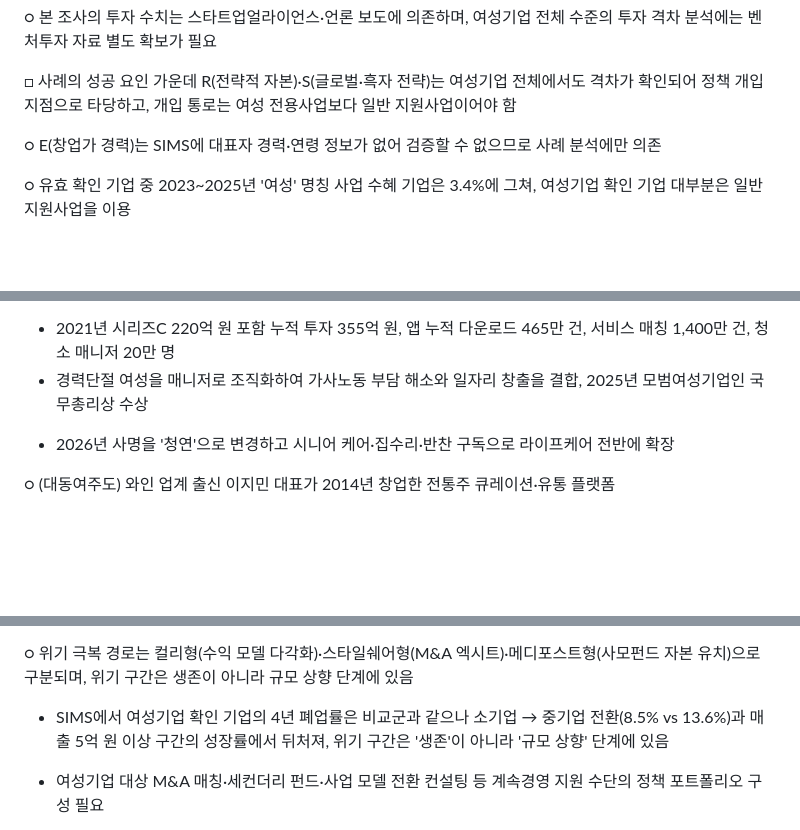
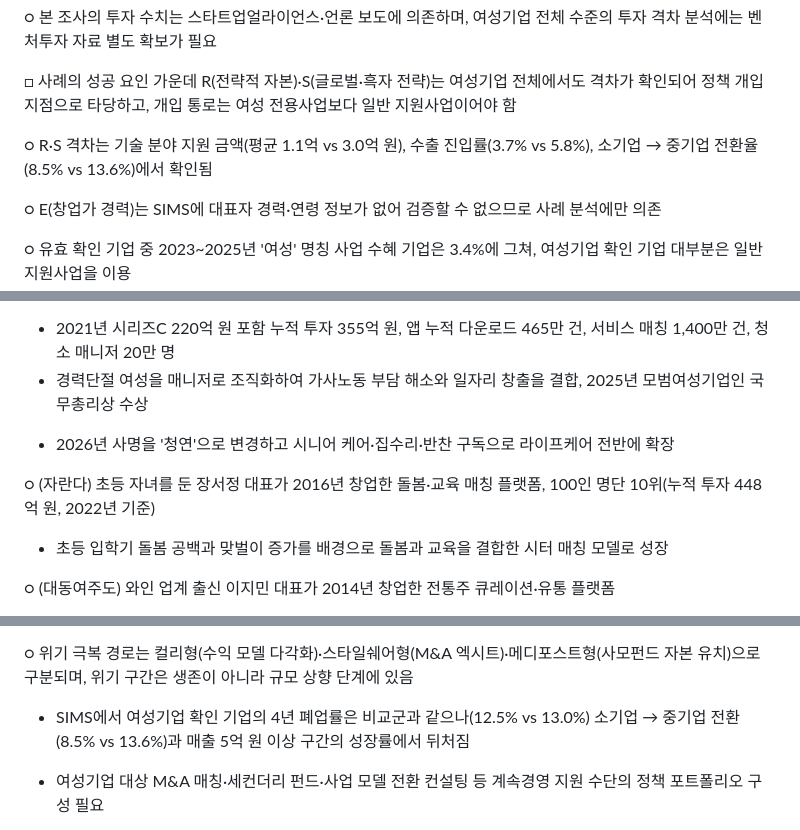
Before and after one commit to kosievalteam/kosi_evalteam, a Markdown page: 여성기업정책/여성창업테크기업_성공사례조사_SIMS반영.md, 3 parts joined by grey strips. Rendered like a GitHub page; blank space fills up the shorter version.

```diff
--- a/여성기업정책/여성창업테크기업_성공사례조사_SIMS반영.md
+++ b/여성기업정책/여성창업테크기업_성공사례조사_SIMS반영.md
@@ -285,6 +284,8 @@ Oct 15, 2026 · @미정쓰
 ○ 본 조사의 투자 수치는 스타트업얼라이언스·언론 보도에 의존하며, 여성기업 전체 수준의 투자 격차 분석에는 벤처투자 자료 별도 확보가 필요
 
 □ 사례의 성공 요인 가운데 R(전략적 자본)·S(글로벌·흑자 전략)는 여성기업 전체에서도 격차가 확인되어 정책 개입 지점으로 타당하고, 개입 통로는 여성 전용사업보다 일반 지원사업이어야 함
+
+○ R·S 격차는 기술 분야 지원 금액(평균 1.1억 vs 3.0억 원), 수출 진입률(3.7% vs 5.8%), 소기업 → 중기업 전환율(8.5% vs 13.6%)에서 확인됨
 
 ○ E(창업가 경력)는 SIMS에 대표자 경력·연령 정보가 없어 검증할 수 없으므로 사례 분석에만 의존
 
@@ -435,6 +436,10 @@ Oct 15, 2026 · @미정쓰
 
 * 2026년 사명을 '청연'으로 변경하고 시니어 케어·집수리·반찬 구독으로 라이프케어 전반에 확장
 
+○ (자란다) 초등 자녀를 둔 장서정 대표가 2016년 창업한 돌봄·교육 매칭 플랫폼, 100인 명단 10위(누적 투자 448억 원, 2022년 기준)
+
+- 초등 입학기 돌봄 공백과 맞벌이 증가를 배경으로 돌봄과 교육을 결합한 시터 매칭 모델로 성장
+
 ○ (대동여주도) 와인 업계 출신 이지민 대표가 2014년 창업한 전통주 큐레이션·유통 플랫폼
 
 - 양조장 300곳 컨설팅, 전통주 2,000여 종 소개 등 콘텐츠·컨설팅으로 출발해 유통 플랫폼으로 확장
@@ -569,7 +574,7 @@ Oct 15, 2026 · @미정쓰
 
 ○ 위기 극복 경로는 컬리형(수익 모델 다각화)·스타일쉐어형(M&A 엑시트)·메디포스트형(사모펀드 자본 유치)으로 구분되며, 위기 구간은 생존이 아니라 규모 상향 단계에 있음
 
-- SIMS에서 여성기업 확인 기업의 4년 폐업률은 비교군과 같으나 소기업 → 중기업 전환(8.5% vs 13.6%)과 매출 5억 원 이상 구간의 성장률에서 뒤처져, 위기 구간은 '생존'이 아니라 '규모 상향' 단계에 있음
+- SIMS에서 여성기업 확인 기업의 4년 폐업률은 비교군과 같으나(12.5% vs 13.0%) 소기업 → 중기업 전환(8.5% vs 13.6%)과 매출 5억 원 이상 구간의 성장률에서 뒤처짐
 
 * 여성기업 대상 M&A 매칭·세컨더리 펀드·사업 모델 전환 컨설팅 등 계속경영 지원 수단의 정책 포트폴리오 구성 필요
 
```
Also changed, not shown: other parts of 여성기업정책/여성창업테크기업_성공사례조사_SIMS반영.md (+4 -5 lines).
